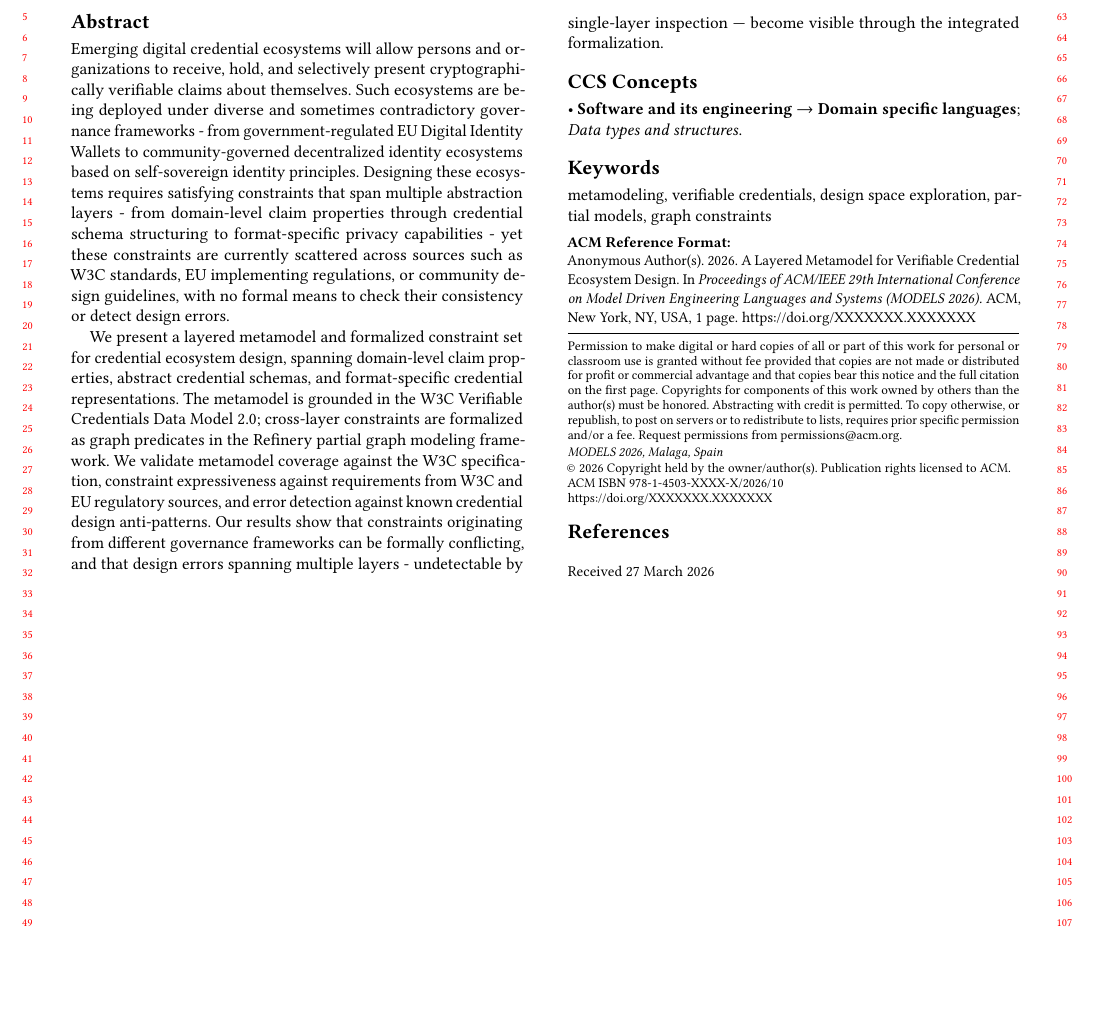
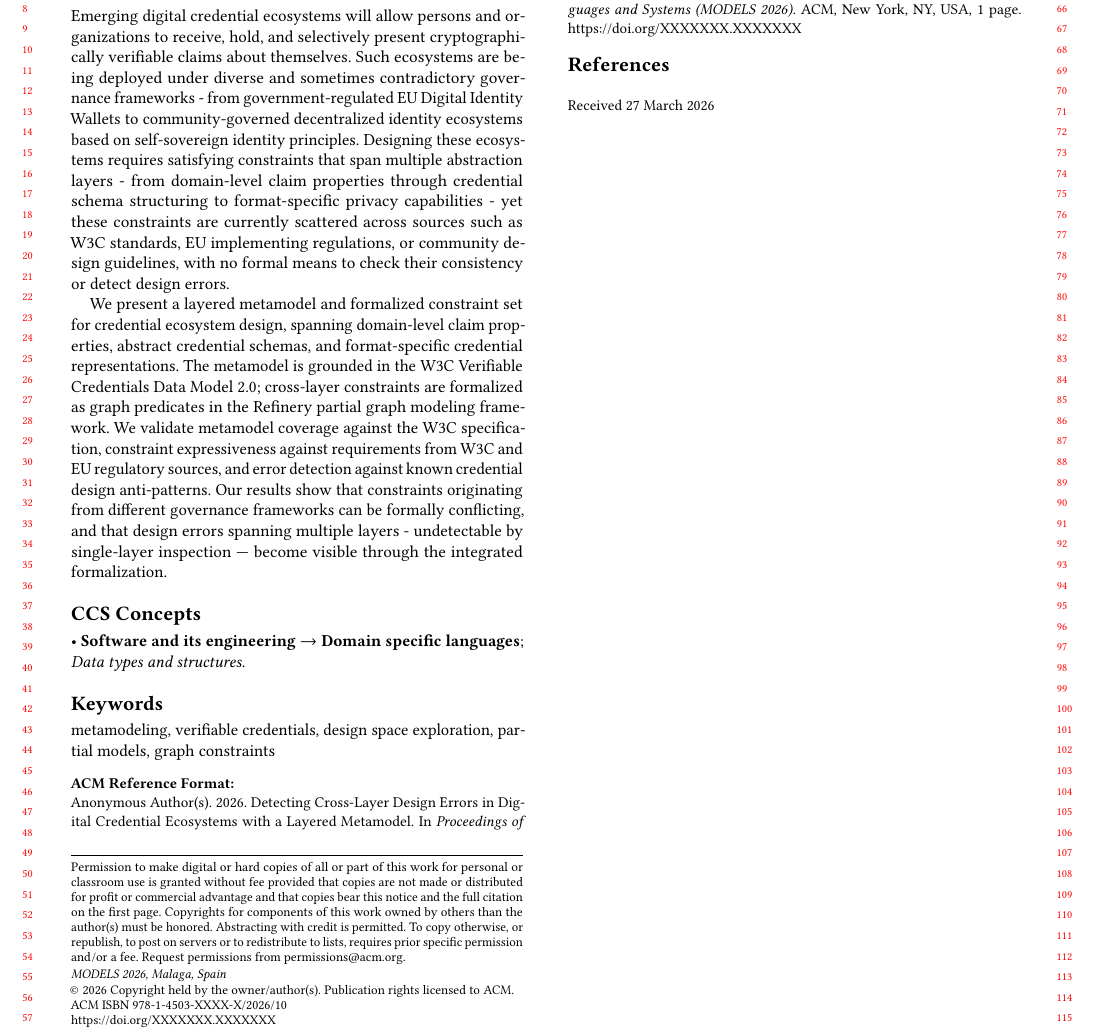
Before and after one commit to BlackLight54/sosym-2026-vc-metamodel, a LaTeX paper (tex/main.tex): part of the page, cut at the place of the change, the shorter picture padded with empty space. Compiled offline with pdfLaTeX.

Commit message:
New title

```diff
--- a/tex/main.tex
+++ b/tex/main.tex
@@ -46,7 +46,7 @@
 %% end of the preamble, start of the body of the document source.
 \begin{document}
 
-\title{A Layered Metamodel for Verifiable Credential Ecosystem Design}
+\title{Detecting Cross-Layer Design Errors in Digital Credential Ecosystems with a Layered Metamodel}
 
 \input{tex/authors}
 \input{tex/abstract}
```
